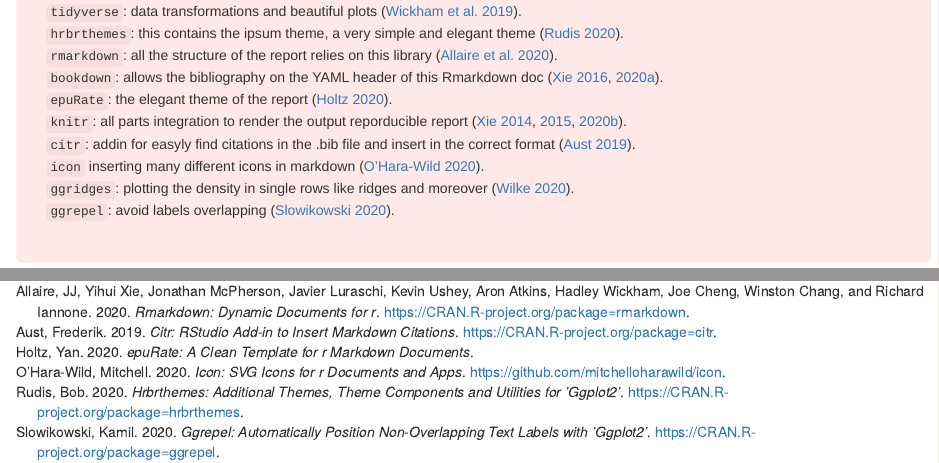
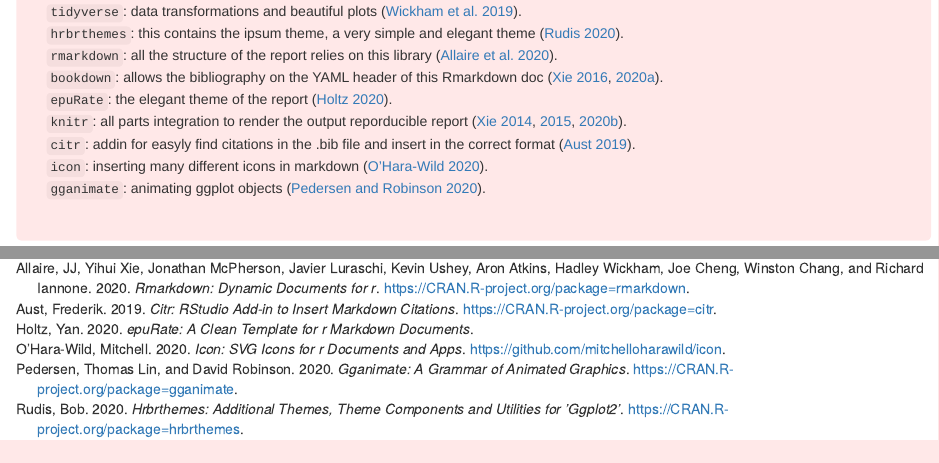
Before and after one commit to camilogarciabotero/Tidytuesdays, an R Markdown document (2020-W29/TT-Astronauts.Rmd): the page in a window 1100 px wide, from 270 px down, and a second part further down, joined at a grey line. Rendered offline with R 4.5, knitr and Pandoc, with nearby package versions; drawn as R Markdown's standard HTML page in place of the format the file asks for; some code elsewhere in the file could not run offline.

Commit message:
updating references

```diff
--- a/2020-W29/TT-Astronauts.Rmd
+++ b/2020-W29/TT-Astronauts.Rmd
@@ -35,5 +35,3 @@
 library(knitr)
 library(citr)
 library(icon)
-library(ggridges)
-library(ggrepel)
@@ -57,9 +54,8 @@
   `epuRate`: the elegant theme of the report [@R-epuRate].<br>
   `knitr`: all parts integration to render the output reporducible report [@knitr2014; @knitr2015; @R-knitr].<br>
   `citr`: addin for easyly find citations in the .bib file and insert in the correct format [@R-citr].<br>
-  `icon` inserting many different icons in markdown [@R-icon].<br>
-  `ggridges`: plotting the density in single rows like ridges and moreover [@R-ggridges].<br>
-  `ggrepel`: avoid labels overlapping [@R-ggrepel].
+  `icon`: inserting many different icons in markdown [@R-icon].<br>
+  `gganimate`: animating ggplot objects [@R-gganimate].
 
 </div>
 <br>
--- a/bibliography.bib
+++ b/bibliography.bib
@@ -171,3 +171,11 @@
   note = {R package version 0.8.2},
   url = {https://CRAN.R-project.org/package=ggrepel},
 }
+
+@Manual{R-gganimate,
+  title = {gganimate: A Grammar of Animated Graphics},
+  author = {Thomas Lin Pedersen and David Robinson},
+  year = {2020},
+  note = {R package version 1.0.6},
+  url = {https://CRAN.R-project.org/package=gganimate},
+}
```
Also changed, not shown: 2020-W29/TT-Astronauts.Rmd (3 more changed lines), 6 other files.
